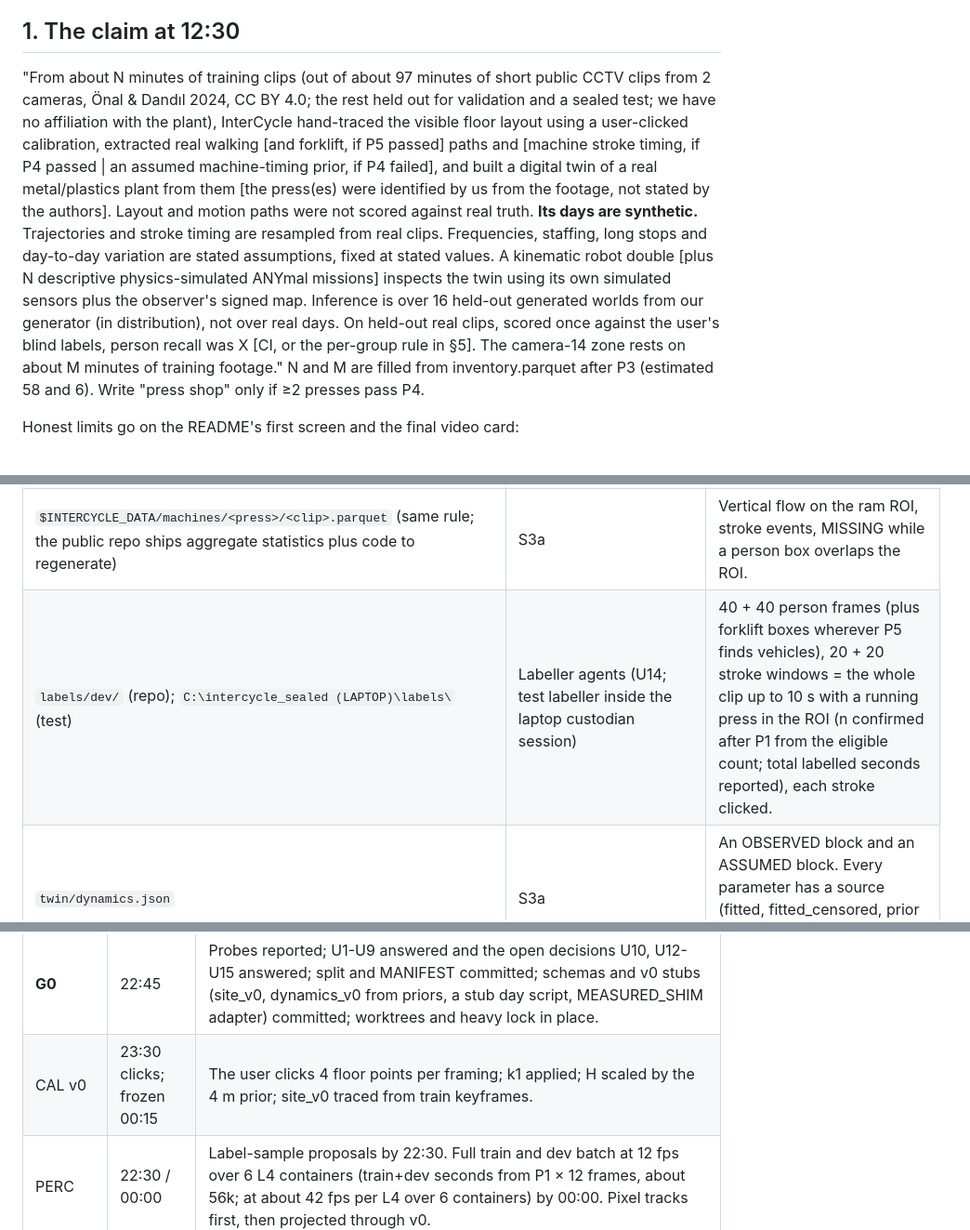
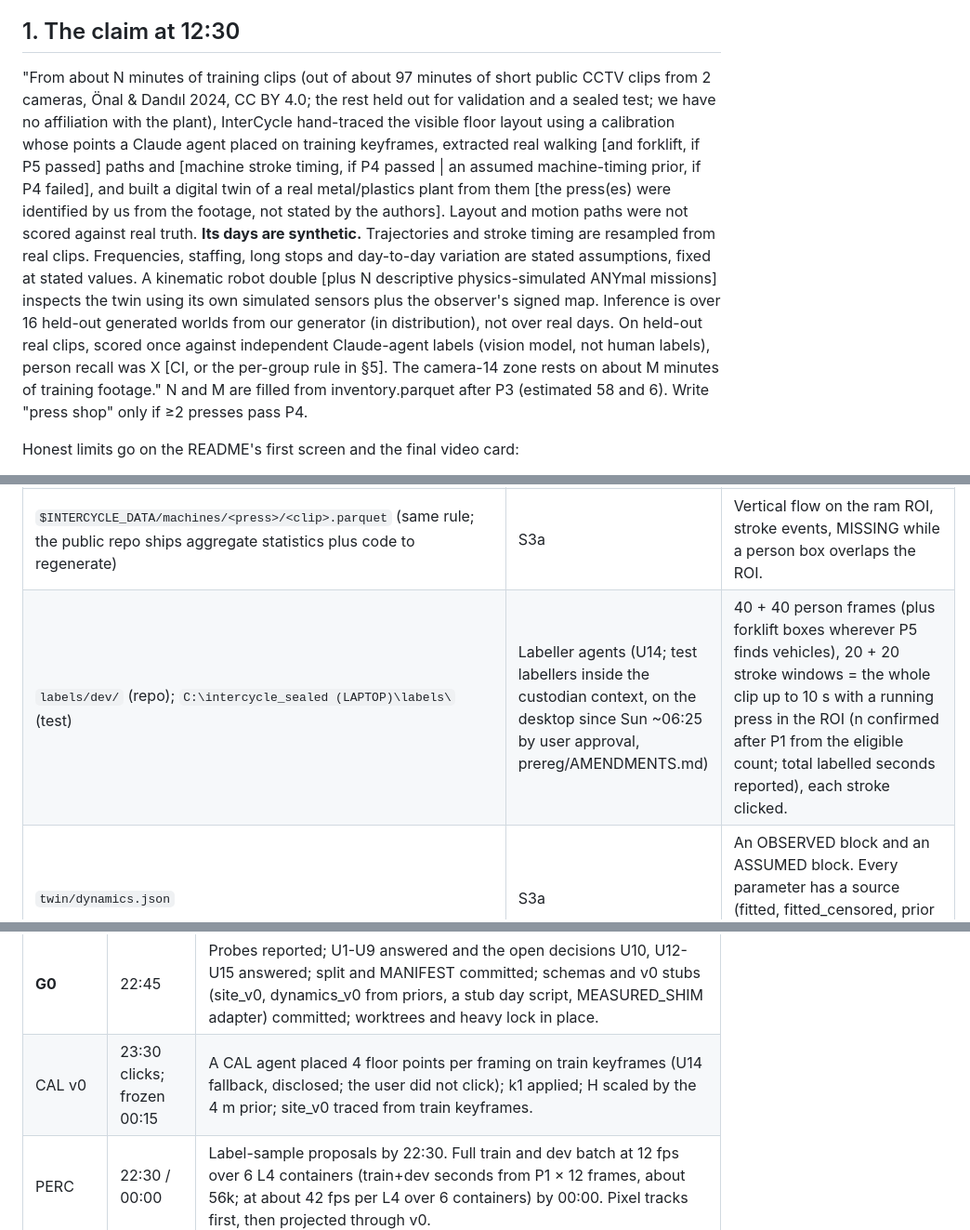
Before and after one commit to Alexanderis1/intercycle, a Markdown page: docs/PLAN_TWIN.md, 3 parts joined by grey strips. Shown at 93% size. Rendered like a GitHub page.

Commit message:
plan: correct claims (agent-placed CAL points, Claude-agent labels, desktop custodian)
Co-Authored-By: Claude Opus 5.5 (1M context) <noreply@anthropic.com>
Claude-Session: https://claude.ai/code/session_01QoWLnKcpT3c1QC8qHajGrY

```diff
--- a/docs/PLAN_TWIN.md
+++ b/docs/PLAN_TWIN.md
@@ -69,7 +69,7 @@ hand (never via chat/git), stop the old desktop session's body-shop renders.
 
 ## 1. The claim at 12:30
 
-"From about N minutes of training clips (out of about 97 minutes of short public CCTV clips from 2 cameras, Önal & Dandıl 2024, CC BY 4.0; the rest held out for validation and a sealed test; we have no affiliation with the plant), InterCycle hand-traced the visible floor layout using a user-clicked calibration, extracted real walking [and forklift, if P5 passed] paths and [machine stroke timing, if P4 passed | an assumed machine-timing prior, if P4 failed], and built a digital twin of a real metal/plastics plant from them [the press(es) were identified by us from the footage, not stated by the authors]. Layout and motion paths were not scored against real truth. **Its days are synthetic.** Trajectories and stroke timing are resampled from real clips. Frequencies, staffing, long stops and day-to-day variation are stated assumptions, fixed at stated values. A kinematic robot double [plus N descriptive physics-simulated ANYmal missions] inspects the twin using its own simulated sensors plus the observer's signed map. Inference is over 16 held-out generated worlds from our generator (in distribution), not over real days. On held-out real clips, scored once against the user's blind labels, person recall was X [CI, or the per-group rule in §5]. The camera-14 zone rests on about M minutes of training footage."
+"From about N minutes of training clips (out of about 97 minutes of short public CCTV clips from 2 cameras, Önal & Dandıl 2024, CC BY 4.0; the rest held out for validation and a sealed test; we have no affiliation with the plant), InterCycle hand-traced the visible floor layout using a calibration whose points a Claude agent placed on training keyframes, extracted real walking [and forklift, if P5 passed] paths and [machine stroke timing, if P4 passed | an assumed machine-timing prior, if P4 failed], and built a digital twin of a real metal/plastics plant from them [the press(es) were identified by us from the footage, not stated by the authors]. Layout and motion paths were not scored against real truth. **Its days are synthetic.** Trajectories and stroke timing are resampled from real clips. Frequencies, staffing, long stops and day-to-day variation are stated assumptions, fixed at stated values. A kinematic robot double [plus N descriptive physics-simulated ANYmal missions] inspects the twin using its own simulated sensors plus the observer's signed map. Inference is over 16 held-out generated worlds from our generator (in distribution), not over real days. On held-out real clips, scored once against independent Claude-agent labels (vision model, not human labels), person recall was X [CI, or the per-group rule in §5]. The camera-14 zone rests on about M minutes of training footage."
 N and M are filled from inventory.parquet after P3 (estimated 58 and 6). Write "press shop" only if ≥2 presses pass P4.
 
 Honest limits go on the README's first screen and the final video card:
@@ -104,7 +104,7 @@ Honest limits go on the README's first screen and the final video card:
 | `twin/<zone>/{boxes.json,static.usda,mesh.npz,map.pgm,map.yaml}` | S2 via `intercycle_sim/world.py` | Unseen floor is a wall in both the USD and the map. |
 | `$INTERCYCLE_DATA/tracks/<clip>.parquet` (default C:\AMD\intercycle\data\esk\, gitignored, mirrored on the Modal volume; only sha256 goes in the repo) | S3a | split, t, track_id, class, u, v, then x, y (re-projected when H changes), conf, framing. Train and dev only until the sealed run. |
 | `$INTERCYCLE_DATA/machines/<press>/<clip>.parquet` (same rule; the public repo ships aggregate statistics plus code to regenerate) | S3a | Vertical flow on the ram ROI, stroke events, MISSING while a person box overlaps the ROI. |
-| `labels/dev/` (repo); `C:\intercycle_sealed (LAPTOP)\labels\` (test) | Labeller agents (U14; test labeller inside the laptop custodian session) | 40 + 40 person frames (plus forklift boxes wherever P5 finds vehicles), 20 + 20 stroke windows = the whole clip up to 10 s with a running press in the ROI (n confirmed after P1 from the eligible count; total labelled seconds reported), each stroke clicked. |
+| `labels/dev/` (repo); `C:\intercycle_sealed (LAPTOP)\labels\` (test) | Labeller agents (U14; test labellers inside the custodian context, on the desktop since Sun ~06:25 by user approval, prereg/AMENDMENTS.md) | 40 + 40 person frames (plus forklift boxes wherever P5 finds vehicles), 20 + 20 stroke windows = the whole clip up to 10 s with a running press in the ROI (n confirmed after P1 from the eligible count; total labelled seconds reported), each stroke clicked. |
 | `twin/dynamics.json` | S3a | An OBSERVED block and an ASSUMED block. Every parameter has a source (fitted, fitted_censored, prior or assumed), n and a sweep range. |
 | Day event script | S3a | Press events, mover intents and resampled segments. RNG keyed by (world_seed, day, entity, event), which fixes W-W1. Executed by `twin/engine.py` with `apply_freeze(press,t0,t1)`, numpy only. |
 | `runs/<id>/realised_state.jsonl`, `log.parquet`, `summary.json` | S5a | The plant runs the engine and writes the realised stream at 2 Hz, which is the truth for EVAL. Only twin/camera.py (stat_v1, run in the plant process) reads realised_state.jsonl and writes runs/<id>/obs_v2.jsonl. The broadcaster and observer_live read only obs_v2.jsonl and never open realised_state or plant_state. |
@@ -172,7 +172,7 @@ Verifiers take a slot only while a builder is waiting on remote compute. Auditor
 | Gate | Clock | Acceptance (fails closed: no merges past a red gate) |
 |---|---|---|
 | **G0** | 22:45 | Probes reported; U1-U9 answered and the open decisions U10, U12-U15 answered; split and MANIFEST committed; schemas and v0 stubs (site_v0, dynamics_v0 from priors, a stub day script, MEASURED_SHIM adapter) committed; worktrees and heavy lock in place. |
-| CAL v0 | 23:30 clicks; frozen 00:15 | The user clicks 4 floor points per framing; k1 applied; H scaled by the 4 m prior; site_v0 traced from train keyframes. |
+| CAL v0 | 23:30 clicks; frozen 00:15 | A CAL agent placed 4 floor points per framing on train keyframes (U14 fallback, disclosed; the user did not click); k1 applied; H scaled by the 4 m prior; site_v0 traced from train keyframes. |
 | PERC | 22:30 / 00:00 | Label-sample proposals by 22:30. Full train and dev batch at 12 fps over 6 L4 containers (train+dev seconds from P1 × 12 frames, about 56k; at about 42 fps per L4 over 6 containers) by 00:00. Pixel tracks first, then projected through v0. |
 | Labels | 02:15 | Dev labels in (incl. the 20 blind dev frames); test labels hashed by the custodian. Not merge-blocking. |
 | **G1** | 03:00 | Slice green on stubs (see the next section). Static Isaac scene walking on compile(site_v0). Dev labels in. |
```
Also changed, not shown: other parts of docs/PLAN_TWIN.md (+1 -1 lines).
